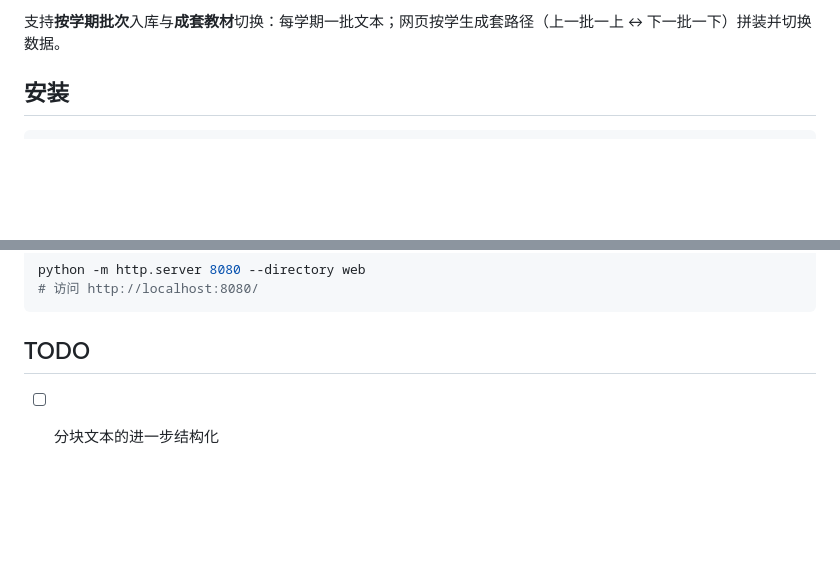
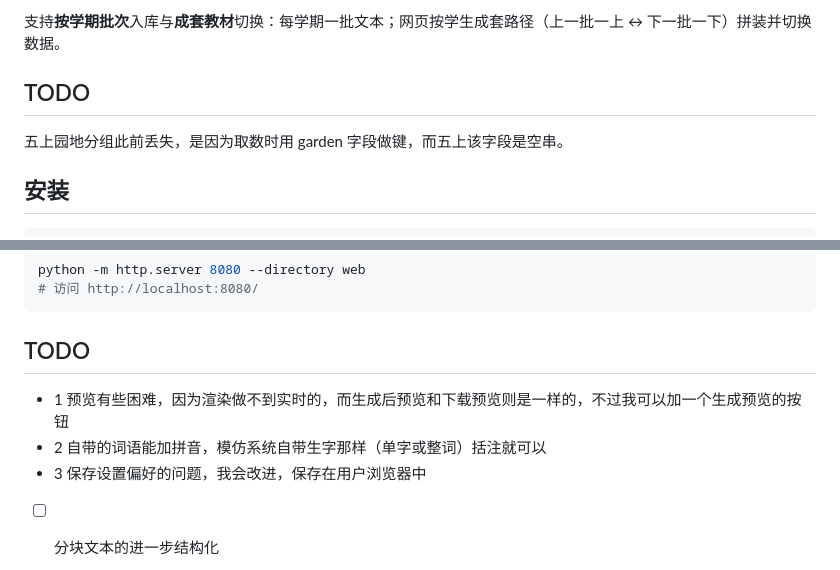
Before and after one commit to Fusyong/textbook-parser, a Markdown page: README.md, 2 parts joined by grey strips. Rendered like a GitHub page; blank space fills up the shorter version.

Commit message:
add TODO items

```diff
--- a/README.md
+++ b/README.md
@@ -8,6 +8,10 @@
 * 打印书写纸：生成描红练习纸 PDF（A4／A5 横竖版，田字格／米字格等，可选课次字词或手动输入）。字体来自本机系统楷体，推荐 Chrome / Edge；详见网页「打印书写纸」→「正文字体」说明。
 
 支持**按学期批次**入库与**成套教材**切换：每学期一批文本；网页按学生成套路径（上一批一上 ↔ 下一批一下）拼装并切换数据。
+
+## TODO
+
+五上园地分组此前丢失，是因为取数时用 garden 字段做键，而五上该字段是空串。
 
 ## 安装
 
@@ -181,6 +185,9 @@ python -m http.server 8080 --directory web
 
 ## TODO
 
+* 1 预览有些困难，因为渲染做不到实时的，而生成后预览和下载预览则是一样的，不过我可以加一个生成预览的按钮
+* 2 自带的词语能加拼音，模仿系统自带生字那样（单字或整词）括注就可以
+* 3 保存设置偏好的问题，我会改进，保存在用户浏览器中
 * [ ] 分块文本的进一步结构化
     * [ ] 提取课文
 * [ ] 人工分类核对数据，并加以固定
```
